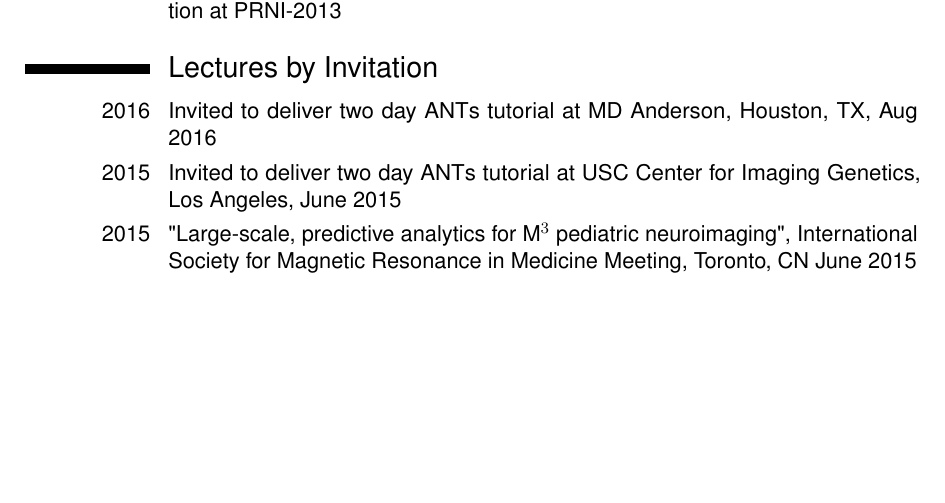
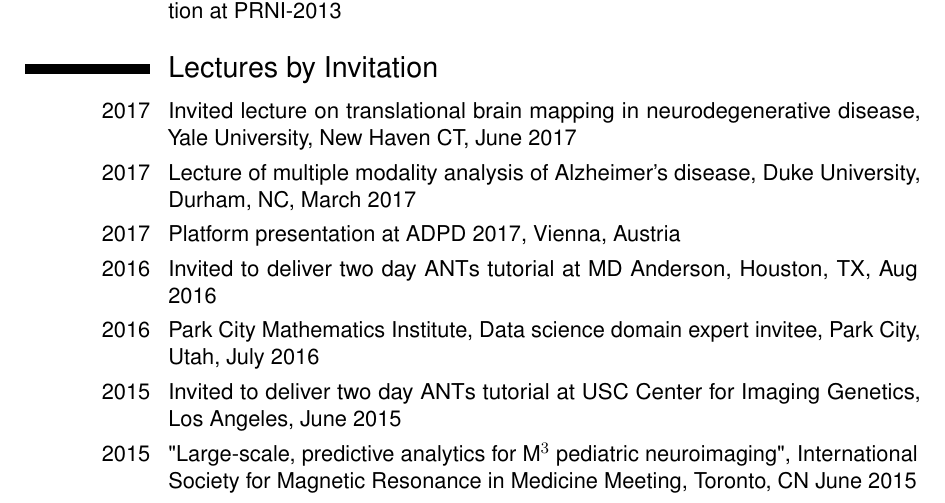
Before and after one commit to stnava/CV, a LaTeX CV (src/BrianAvants_CV.tex): part of page 3 of 17, cut so that both start at the same text, the shorter picture padded with empty space. Compiled offline with pdfLaTeX.

Commit message:
WIP: update may 2017

```diff
--- a/src/BrianAvants_CV.tex
+++ b/src/BrianAvants_CV.tex
@@ -168,7 +168,11 @@
             recent work was an awarded an oral presentation at PRNI-2013}
 
 \section{Lectures by Invitation}
+\cvitem{2017}{Invited lecture on translational brain mapping in neurodegenerative disease, Yale University, New Haven CT, June 2017}
+\cvitem{2017}{Lecture of multiple modality analysis of Alzheimer's disease, Duke University, Durham, NC, March 2017}
+\cvitem{2017}{Platform presentation at ADPD 2017, Vienna, Austria}
 \cvitem{2016}{Invited to deliver two day ANTs tutorial at MD Anderson, Houston, TX, Aug 2016}
+\cvitem{2016}{Park City Mathematics Institute, Data science domain expert invitee, Park City, Utah, July 2016}
 \cvitem{2015}{Invited to deliver two day ANTs tutorial at USC Center for Imaging Genetics, Los Angeles, June 2015}
 \cvitem{2015}{"Large-scale, predictive analytics for M$^3$ pediatric neuroimaging", International Society for Magnetic Resonance in Medicine Meeting, Toronto, CN June 	 2015}
 \cvitem{2015}{"ANTs and ANTsR", Two day tutorial with Nick Tustison, McGill University and Montreal Neurological Institute, Montreal, CN, May 	 2015}
```
